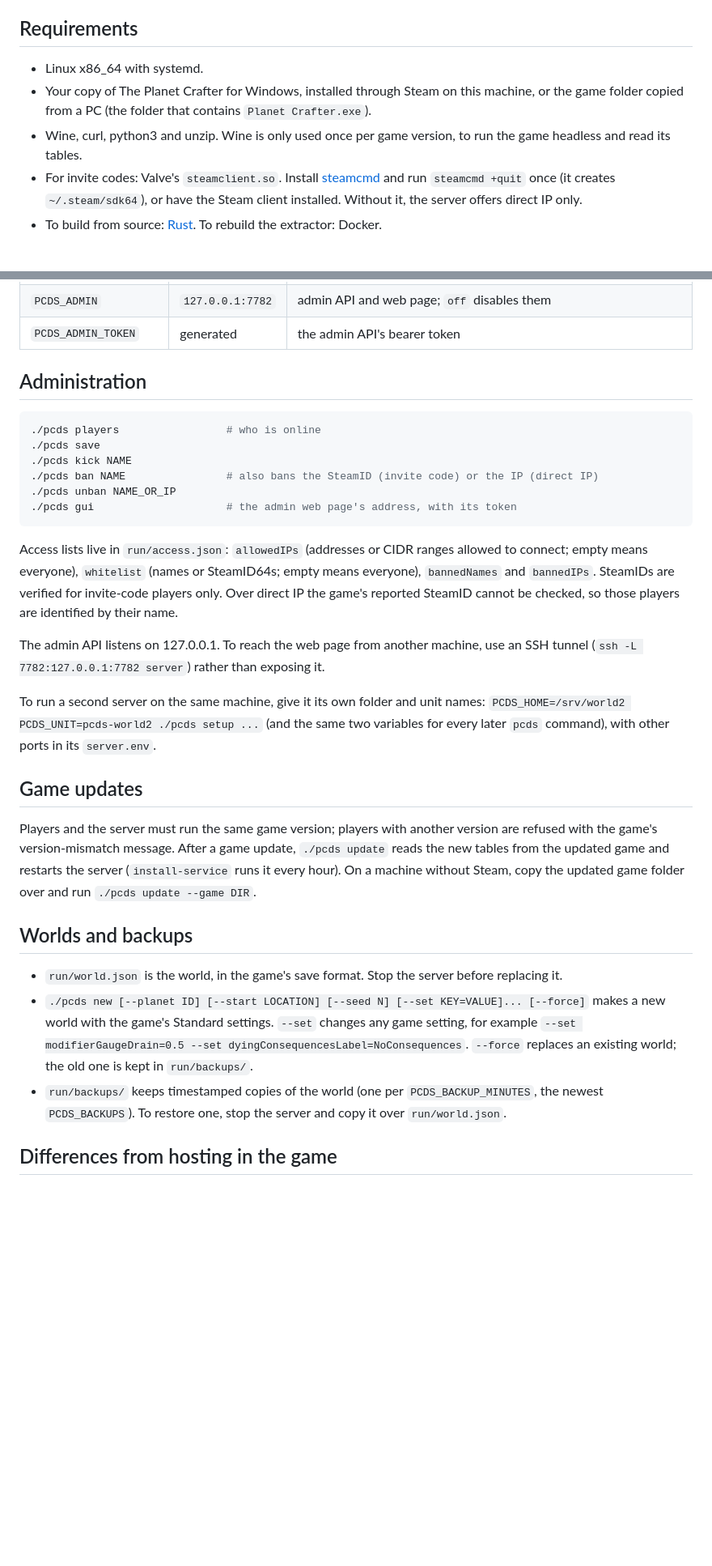
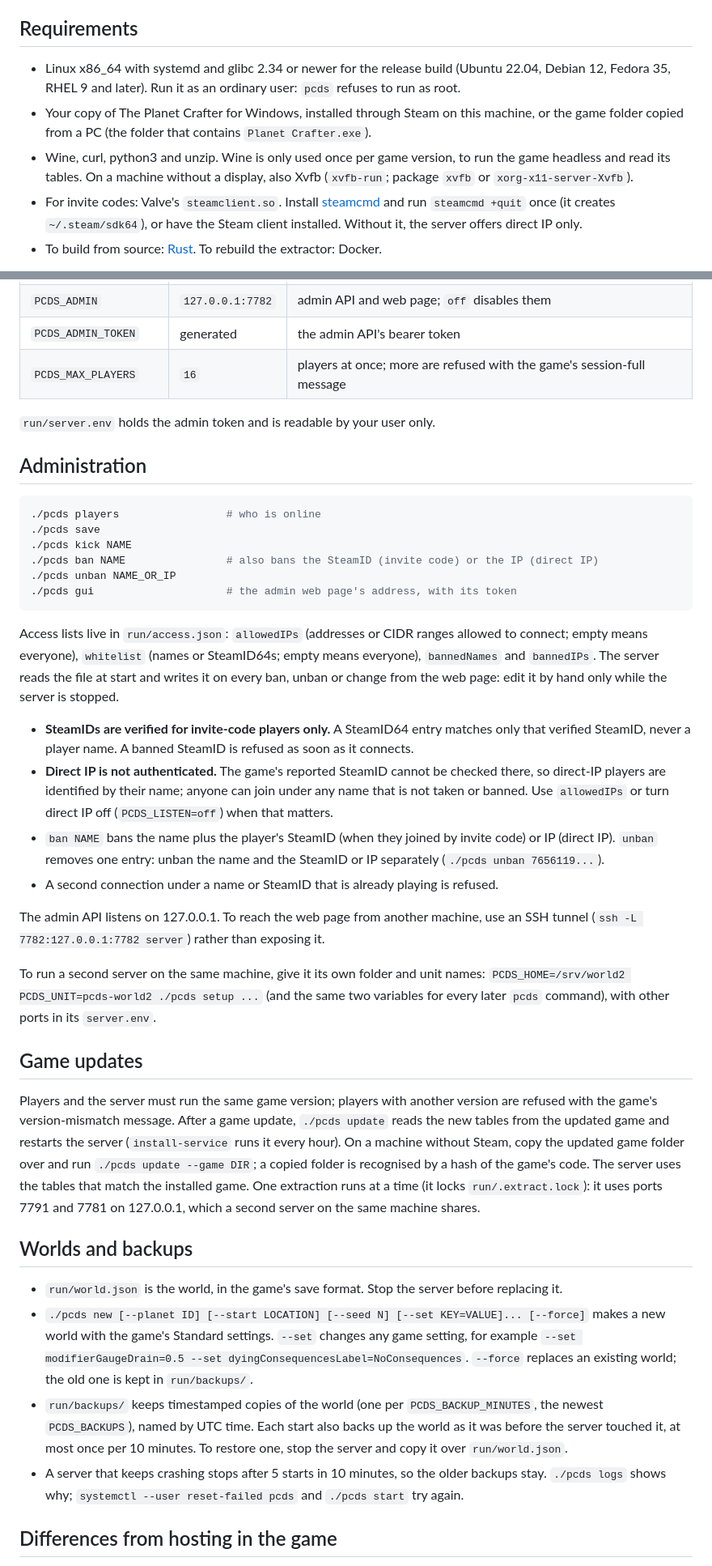
Before and after one commit to perara/planet-crafter-dedicated-server, a Markdown page: README.md, 2 parts joined by grey strips. Shown at 81% size. GitHub-like rendering; blank space fills up the shorter version.

Commit message:
README for v0.2.1: requirements, upgrades, access rules, backups, known limits
Co-Authored-By: Claude Opus 5.5 <noreply@anthropic.com>

```diff
--- a/README.md
+++ b/README.md
@@ -17,11 +17,13 @@ once per game version, and nothing from the game is distributed here.
 
 ## Requirements
 
-- Linux x86_64 with systemd.
+- Linux x86_64 with systemd and glibc 2.34 or newer for the release build (Ubuntu 22.04,
+  Debian 12, Fedora 35, RHEL 9 and later). Run it as an ordinary user: `pcds` refuses to run as root.
 - Your copy of The Planet Crafter for Windows, installed through Steam on this machine, or the
   game folder copied from a PC (the folder that contains `Planet Crafter.exe`).
 - Wine, curl, python3 and unzip. Wine is only used once per game version, to run the game
-  headless and read its tables.
+  headless and read its tables. On a machine without a display, also Xvfb (`xvfb-run`; package
+  `xvfb` or `xorg-x11-server-Xvfb`).
 - For invite codes: Valve's `steamclient.so`. Install
   [steamcmd](https://developer.valvesoftware.com/wiki/SteamCMD) and run `steamcmd +quit` once
   (it creates `~/.steam/sdk64`), or have the Steam client installed. Without it, the server
@@ -97,6 +112,9 @@ loginctl enable-linger $USER   # keep it running while you are logged out
 | `PCDS_BACKUP_MINUTES` | `60` | minutes between backups |
 | `PCDS_ADMIN` | `127.0.0.1:7782` | admin API and web page; `off` disables them |
 | `PCDS_ADMIN_TOKEN` | generated | the admin API's bearer token |
+| `PCDS_MAX_PLAYERS` | `16` | players at once; more are refused with the game's session-full message |
+
+`run/server.env` holds the admin token and is readable by your user only.
 
 ## Administration
 
@@ -111,8 +129,18 @@ loginctl enable-linger $USER   # keep it running while you are logged out
 
 Access lists live in `run/access.json`: `allowedIPs` (addresses or CIDR ranges allowed to
 connect; empty means everyone), `whitelist` (names or SteamID64s; empty means everyone),
-`bannedNames` and `bannedIPs`. SteamIDs are verified for invite-code players only. Over direct
-IP the game's reported SteamID cannot be checked, so those players are identified by their name.
+`bannedNames` and `bannedIPs`. The server reads the file at start and writes it on every ban,
+unban or change from the web page: edit it by hand only while the server is stopped.
+
+- **SteamIDs are verified for invite-code players only.** A SteamID64 entry matches only that
+  verified SteamID, never a player name. A banned SteamID is refused as soon as it connects.
+- **Direct IP is not authenticated.** The game's reported SteamID cannot be checked there, so
+  direct-IP players are identified by their name; anyone can join under any name that is not
+  taken or banned. Use `allowedIPs` or turn direct IP off (`PCDS_LISTEN=off`) when that matters.
+- `ban NAME` bans the name plus the player's SteamID (when they joined by invite code) or IP
+  (direct IP). `unban` removes one entry: unban the name and the SteamID or IP separately
+  (`./pcds unban 7656119...`).
+- A second connection under a name or SteamID that is already playing is refused.
 
 The admin API listens on 127.0.0.1. To reach the web page from another machine, use an SSH
 tunnel (`ssh -L 7782:127.0.0.1:7782 server`) rather than exposing it.
@@ -127,7 +155,10 @@ Players and the server must run the same game version; players with another vers
 refused with the game's version-mismatch message. After a game update, `./pcds update` reads the
 new tables from the updated game and restarts the server (`install-service` runs it every hour).
 On a machine without Steam, copy the updated game folder over and run
-`./pcds update --game DIR`.
+`./pcds update --game DIR`; a copied folder is recognised by a hash of the game's code. The
+server uses the tables that match the installed game. One extraction runs at a time (it locks
+`run/.extract.lock`): it uses ports 7791 and 7781 on 127.0.0.1, which a second server on the
+same machine shares.
 
 ## Worlds and backups
 
@@ -137,7 +168,11 @@ On a machine without Steam, copy the updated game folder over and run
   `--set modifierGaugeDrain=0.5 --set dyingConsequencesLabel=NoConsequences`. `--force` replaces an
   existing world; the old one is kept in `run/backups/`.
 - `run/backups/` keeps timestamped copies of the world (one per `PCDS_BACKUP_MINUTES`, the newest
-  `PCDS_BACKUPS`). To restore one, stop the server and copy it over `run/world.json`.
+  `PCDS_BACKUPS`), named by UTC time. Each start also backs up the world as it was before the
+  server touched it, at most once per 10 minutes. To restore one, stop the server and copy it
+  over `run/world.json`.
+- A server that keeps crashing stops after 5 starts in 10 minutes, so the older backups stay.
+  `./pcds logs` shows why; `systemctl --user reset-failed pcds` and `./pcds start` try again.
 
 ## Differences from hosting in the game
 
```
Also changed, not shown: other parts of README.md (+26 -2 lines).
